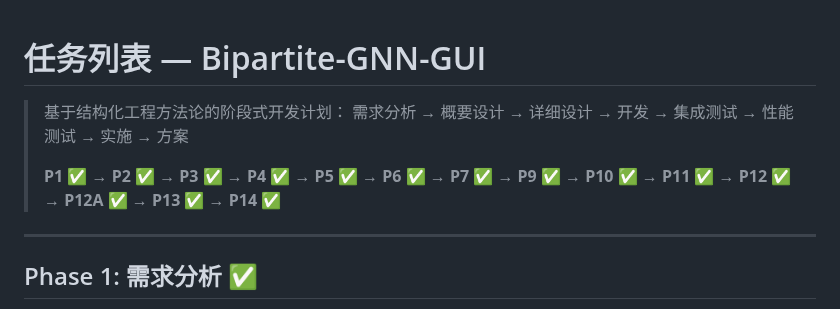
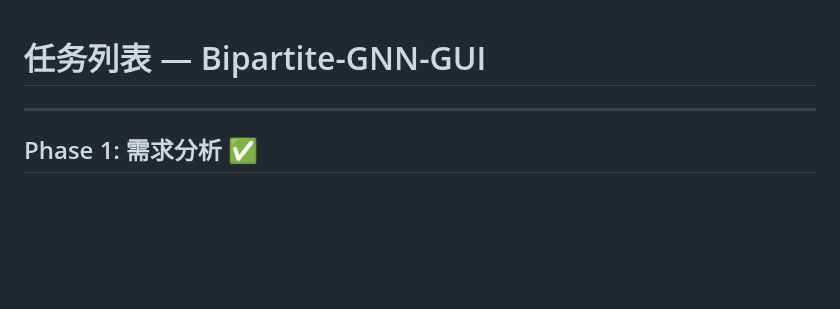
Before and after one commit to mrtsels/bipartite-gnn-gui, a Markdown page: TASK.md, the part around the change. Rendered like a GitHub page; blank space fills up the shorter version.

Commit message:
docs: remove phase progress header from TASK.md

```diff
--- a/TASK.md
+++ b/TASK.md
@@ -1,9 +1,4 @@
 # 任务列表 — Bipartite-GNN-GUI
-
-> 基于结构化工程方法论的阶段式开发计划：
-> 需求分析 → 概要设计 → 详细设计 → 开发 → 集成测试 → 性能测试 → 实施 → 方案
->
-> **P1 ✅ → P2 ✅ → P3 ✅ → P4 ✅ → P5 ✅ → P6 ✅ → P7 ✅ → P9 ✅ → P10 ✅ → P11 ✅ → P12 ✅ → P12A ✅ → P13 ✅ → P14 ✅**
 
 ---
 
```
